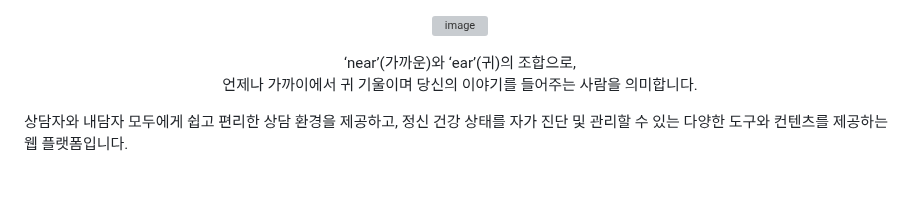
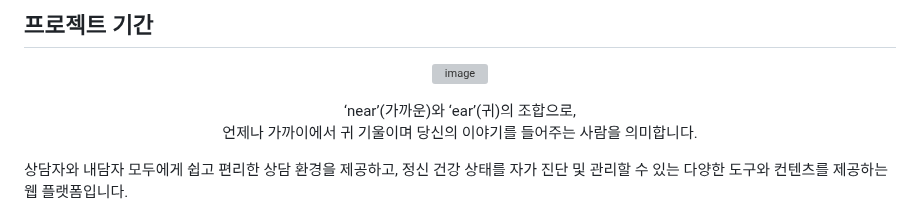
Before and after one commit to wlee412/near, a Markdown page: README.md, the part around the change. Rendered like a GitHub page; blank space fills up the shorter version; grey boxes are pictures that could not be loaded.

```diff
--- a/README.md
+++ b/README.md
@@ -1,3 +1,5 @@
+## 프로젝트 기간
+
 <p align="center">
   <img src="https://github.com/user-attachments/assets/60ac6585-1227-414c-9aaa-52c6ba52cc70"
        width="345" height="113" alt="image" />
```
